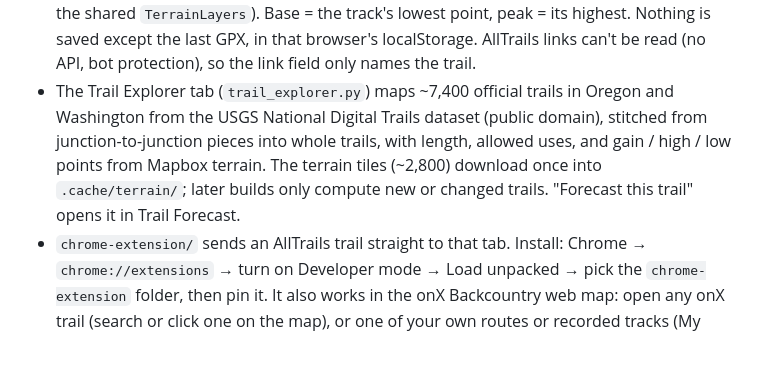
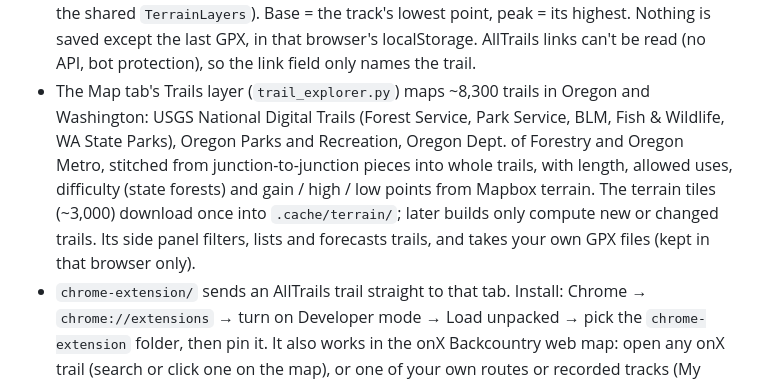
Before and after one commit to aaronmaddenjk/oregon-weather-dashboard, a Markdown page: README.md, the part around the change. Rendered like a GitHub page; blank space fills up the shorter version.

Commit message:
Notes: Trails layer on the Map tab

```diff
--- a/README.md
+++ b/README.md
@@ -106,12 +106,15 @@ emails the result.
   Base = the track's lowest point, peak = its highest. Nothing is saved except
   the last GPX, in that browser's localStorage. AllTrails links can't be read
   (no API, bot protection), so the link field only names the trail.
-- The Trail Explorer tab (`trail_explorer.py`) maps ~7,400 official trails in
-  Oregon and Washington from the USGS National Digital Trails dataset (public
-  domain), stitched from junction-to-junction pieces into whole trails, with
-  length, allowed uses, and gain / high / low points from Mapbox terrain. The
-  terrain tiles (~2,800) download once into `.cache/terrain/`; later builds only
-  compute new or changed trails. "Forecast this trail" opens it in Trail Forecast.
+- The Map tab's Trails layer (`trail_explorer.py`) maps ~8,300 trails in
+  Oregon and Washington: USGS National Digital Trails (Forest Service, Park
+  Service, BLM, Fish & Wildlife, WA State Parks), Oregon Parks and Recreation,
+  Oregon Dept. of Forestry and Oregon Metro, stitched from junction-to-junction
+  pieces into whole trails, with length, allowed uses, difficulty (state
+  forests) and gain / high / low points from Mapbox terrain. The terrain tiles
+  (~3,000) download once into `.cache/terrain/`; later builds only compute new or
+  changed trails. Its side panel filters, lists and forecasts trails, and takes
+  your own GPX files (kept in that browser only).
 - `chrome-extension/` sends an AllTrails trail straight to that tab. Install:
   Chrome → `chrome://extensions` → turn on Developer mode → Load unpacked →
   pick the `chrome-extension` folder, then pin it. It also works in the onX
```
Also changed, not shown: CLAUDE.md (+13 -8 lines).
